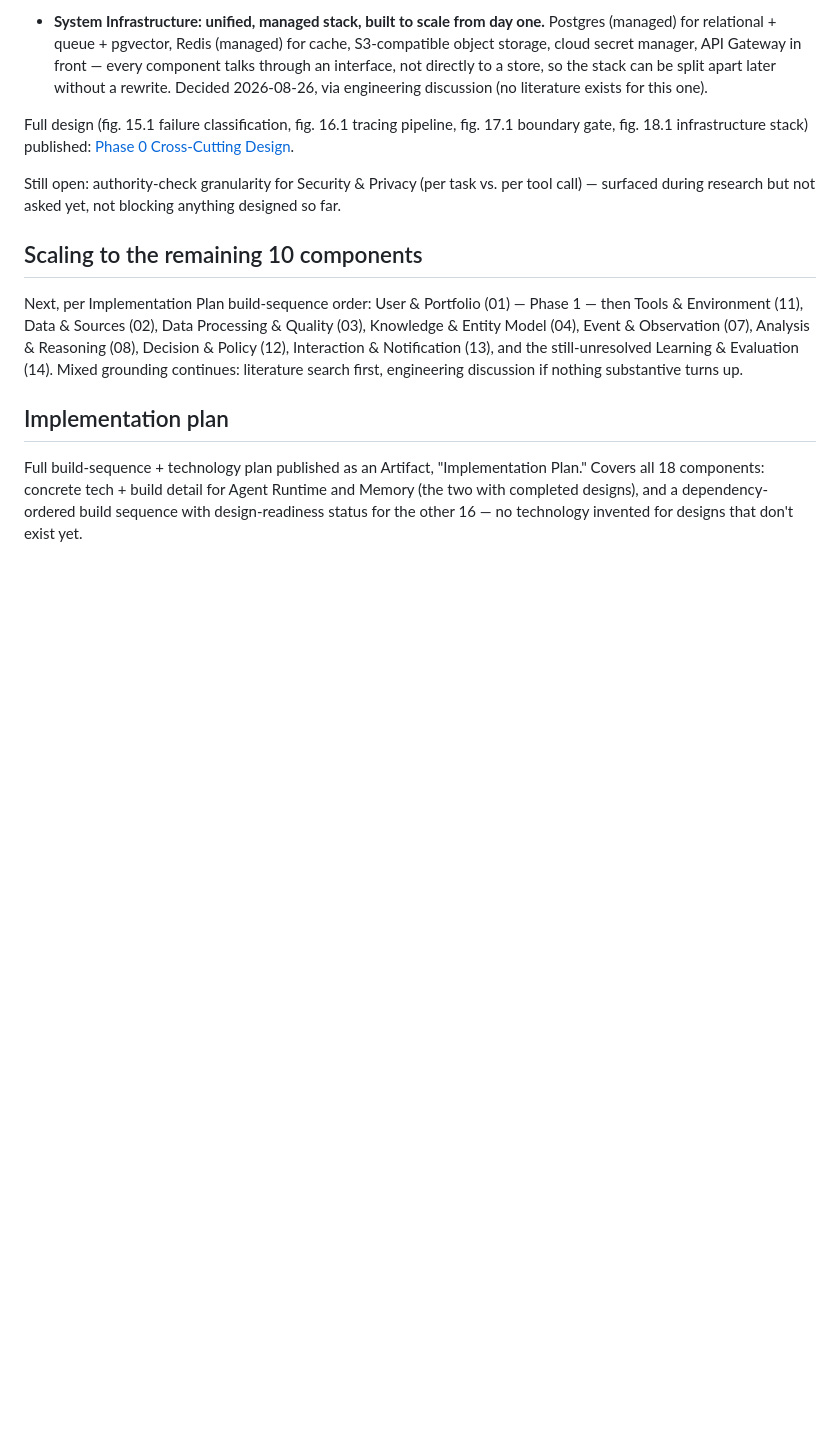
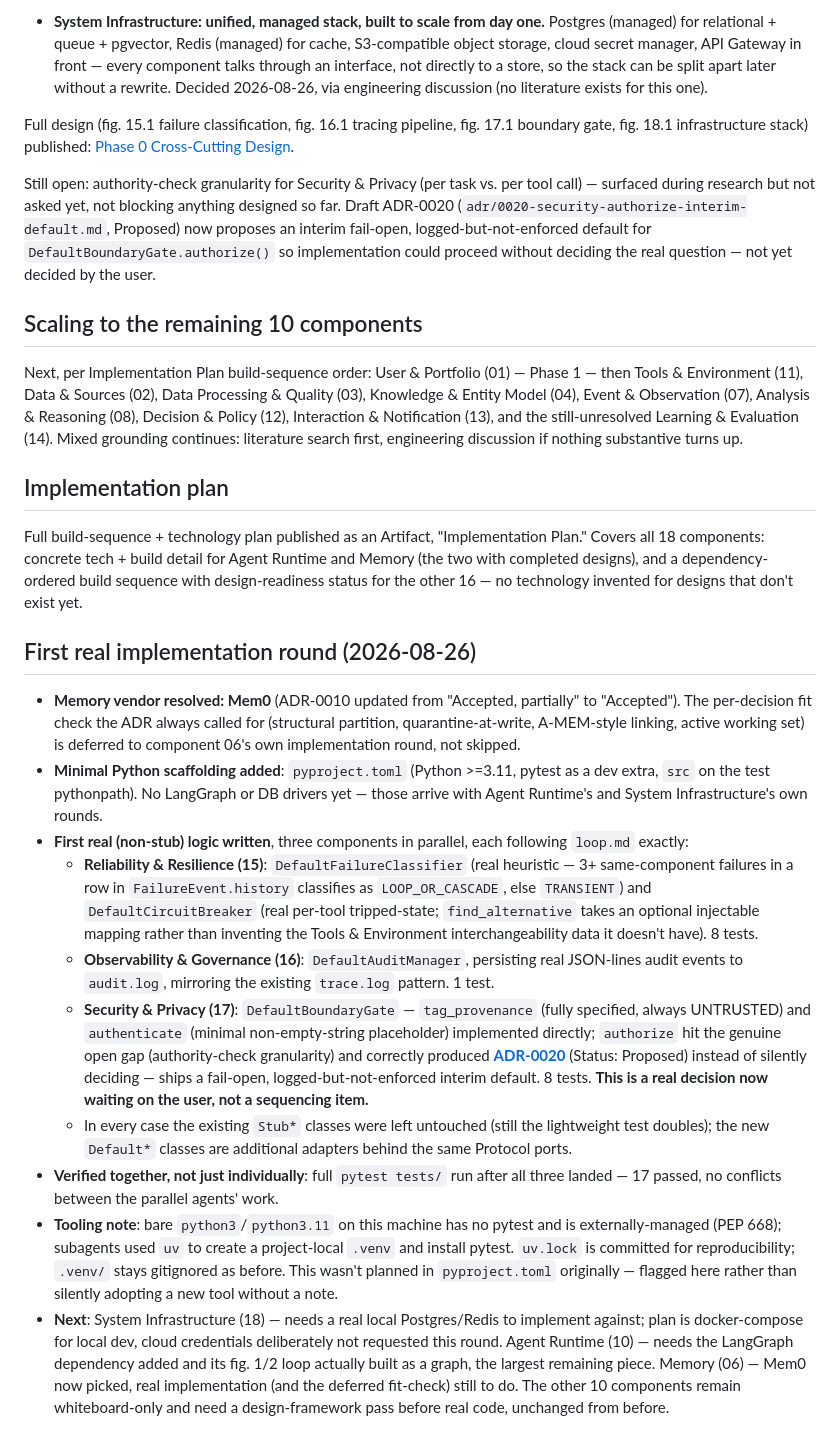
Before and after one commit to Ankush82/portfolio-agent, a Markdown page: checkpoint.md, the part around the change. Drawn GitHub-style; blank space fills up the shorter version.

Commit message:
Log the first real implementation round in checkpoint.md

```diff
--- a/checkpoint.md
+++ b/checkpoint.md
@@ -131,7 +131,7 @@ Full design (fig. 1 retrieval path, fig. 2 evidence path, knowns/unknowns) publi
 
 Full design (fig. 15.1 failure classification, fig. 16.1 tracing pipeline, fig. 17.1 boundary gate, fig. 18.1 infrastructure stack) published: [Phase 0 Cross-Cutting Design](https://claude.ai/code/artifact/f9146a5d-2770-4f33-9b20-1c029a0cf22f).
 
-Still open: authority-check granularity for Security & Privacy (per task vs. per tool call) — surfaced during research but not asked yet, not blocking anything designed so far.
+Still open: authority-check granularity for Security & Privacy (per task vs. per tool call) — surfaced during research but not asked yet, not blocking anything designed so far. Draft ADR-0020 (`adr/0020-security-authorize-interim-default.md`, Proposed) now proposes an interim fail-open, logged-but-not-enforced default for `DefaultBoundaryGate.authorize()` so implementation could proceed without deciding the real question — not yet decided by the user.
 
 ## Scaling to the remaining 10 components
 
@@ -140,3 +140,16 @@ Next, per Implementation Plan build-sequence order: User & Portfolio (01) — Ph
 ## Implementation plan
 
 Full build-sequence + technology plan published as an Artifact, "Implementation Plan." Covers all 18 components: concrete tech + build detail for Agent Runtime and Memory (the two with completed designs), and a dependency-ordered build sequence with design-readiness status for the other 16 — no technology invented for designs that don't exist yet.
+
+## First real implementation round (2026-08-26)
+
+- **Memory vendor resolved: Mem0** (ADR-0010 updated from "Accepted, partially" to "Accepted"). The per-decision fit check the ADR always called for (structural partition, quarantine-at-write, A-MEM-style linking, active working set) is deferred to component 06's own implementation round, not skipped.
+- **Minimal Python scaffolding added**: `pyproject.toml` (Python >=3.11, pytest as a dev extra, `src` on the test pythonpath). No LangGraph or DB drivers yet — those arrive with Agent Runtime's and System Infrastructure's own rounds.
+- **First real (non-stub) logic written**, three components in parallel, each following `loop.md` exactly:
+  - **Reliability & Resilience (15)**: `DefaultFailureClassifier` (real heuristic — 3+ same-component failures in a row in `FailureEvent.history` classifies as `LOOP_OR_CASCADE`, else `TRANSIENT`) and `DefaultCircuitBreaker` (real per-tool tripped-state; `find_alternative` takes an optional injectable mapping rather than inventing the Tools & Environment interchangeability data it doesn't have). 8 tests.
+  - **Observability & Governance (16)**: `DefaultAuditManager`, persisting real JSON-lines audit events to `audit.log`, mirroring the existing `trace.log` pattern. 1 test.
+  - **Security & Privacy (17)**: `DefaultBoundaryGate` — `tag_provenance` (fully specified, always UNTRUSTED) and `authenticate` (minimal non-empty-string placeholder) implemented directly; `authorize` hit the genuine open gap (authority-check granularity) and correctly produced **[ADR-0020](adr/0020-security-authorize-interim-default.md)** (Status: Proposed) instead of silently deciding — ships a fail-open, logged-but-not-enforced interim default. 8 tests. **This is a real decision now waiting on the user, not a sequencing item.**
+  - In every case the existing `Stub*` classes were left untouched (still the lightweight test doubles); the new `Default*` classes are additional adapters behind the same Protocol ports.
+- **Verified together, not just individually**: full `pytest tests/` run after all three landed — 17 passed, no conflicts between the parallel agents' work.
+- **Tooling note**: bare `python3`/`python3.11` on this machine has no pytest and is externally-managed (PEP 668); subagents used `uv` to create a project-local `.venv` and install pytest. `uv.lock` is committed for reproducibility; `.venv/` stays gitignored as before. This wasn't planned in `pyproject.toml` originally — flagged here rather than silently adopting a new tool without a note.
+- **Next**: System Infrastructure (18) — needs a real local Postgres/Redis to implement against; plan is docker-compose for local dev, cloud credentials deliberately not requested this round. Agent Runtime (10) — needs the LangGraph dependency added and its fig. 1/2 loop actually built as a graph, the largest remaining piece. Memory (06) — Mem0 now picked, real implementation (and the deferred fit-check) still to do. The other 10 components remain whiteboard-only and need a design-framework pass before real code, unchanged from before.
```
